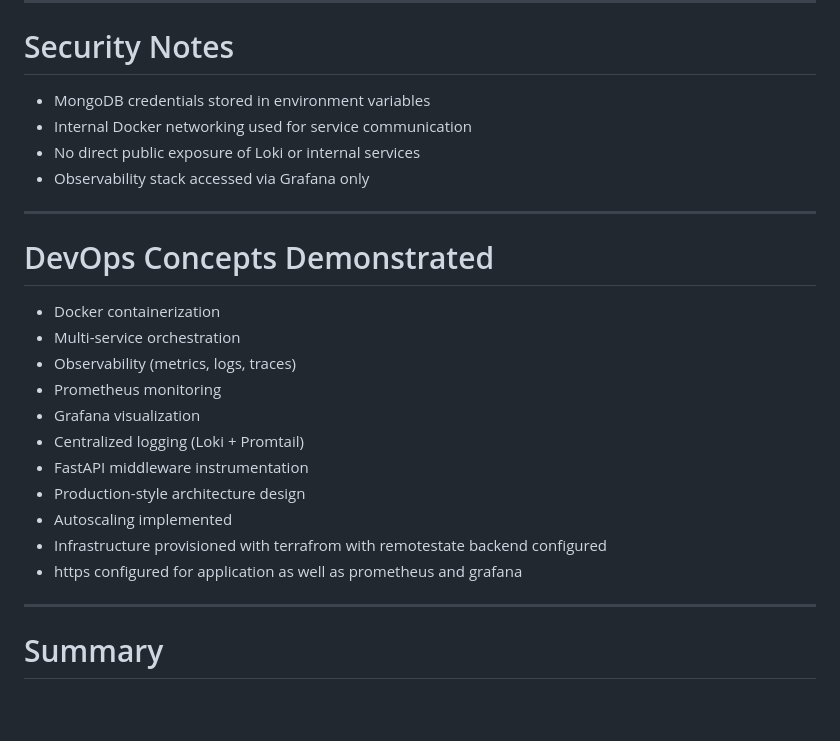
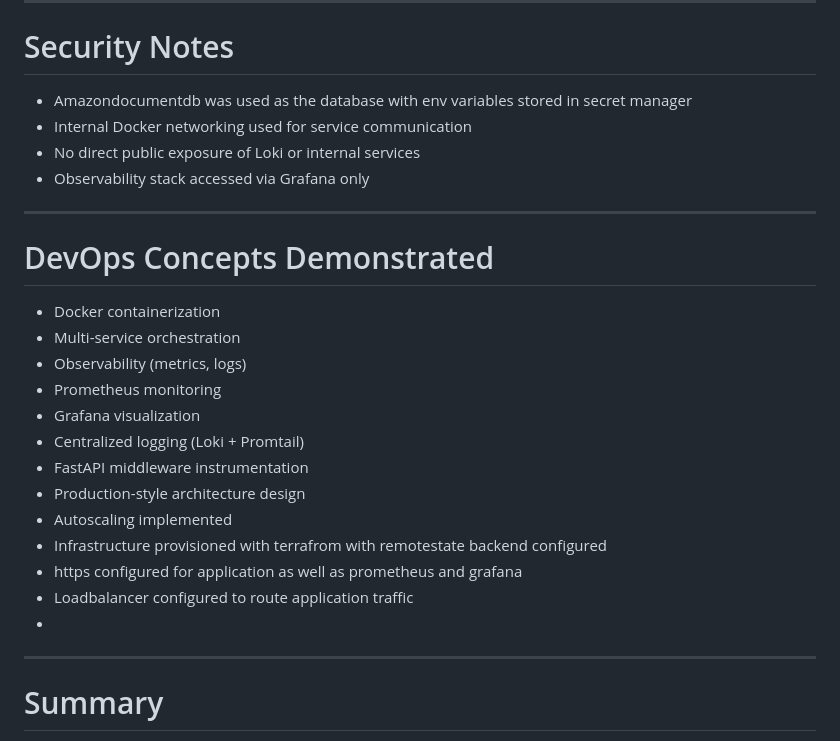
Before and after one commit to Demystifier-git/-Damolak-Assesment, a Markdown page: README.md, the part around the change. Rendered like a GitHub page; blank space fills up the shorter version.

```diff
--- a/README.md
+++ b/README.md
@@ -193,7 +193,7 @@ Example LogQL query:
 
 #  Security Notes
 
-- MongoDB credentials stored in environment variables
+- Amazondocumentdb was used as the database with env variables stored in secret manager
 - Internal Docker networking used for service communication
 - No direct public exposure of Loki or internal services
 - Observability stack accessed via Grafana only
@@ -206,7 +206,7 @@ Example LogQL query:
 
 - Docker containerization
 - Multi-service orchestration
-- Observability (metrics, logs, traces)
+- Observability (metrics, logs)
 - Prometheus monitoring
 - Grafana visualization
 - Centralized logging (Loki + Promtail)
@@ -215,6 +215,8 @@ Example LogQL query:
 - Autoscaling implemented
 - Infrastructure provisioned with terrafrom with remotestate backend configured
 - https configured for application as well as prometheus and grafana
+- Loadbalancer configured to route application traffic
+-
 
 ---
 
```
